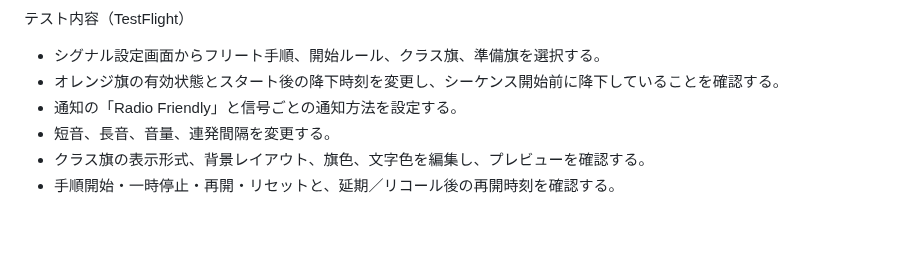
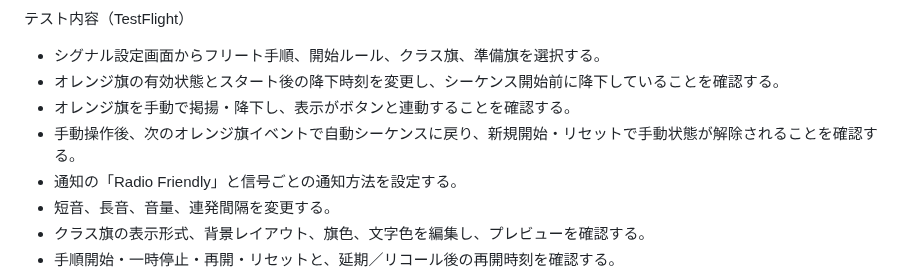
Before and after one commit to GoldenFalcons18/gps-pwa, a Markdown page: ios/TESTFLIGHT.md, the part around the change. Rendered like a GitHub page; blank space fills up the shorter version.

Commit message:
Document manual orange flag test steps

```diff
--- a/ios/TESTFLIGHT.md
+++ b/ios/TESTFLIGHT.md
@@ -1,6 +1,8 @@
 テスト内容（TestFlight）
 - シグナル設定画面からフリート手順、開始ルール、クラス旗、準備旗を選択する。
 - オレンジ旗の有効状態とスタート後の降下時刻を変更し、シーケンス開始前に降下していることを確認する。
+- オレンジ旗を手動で掲揚・降下し、表示がボタンと連動することを確認する。
+- 手動操作後、次のオレンジ旗イベントで自動シーケンスに戻り、新規開始・リセットで手動状態が解除されることを確認する。
 - 通知の「Radio Friendly」と信号ごとの通知方法を設定する。
 - 短音、長音、音量、連発間隔を変更する。
 - クラス旗の表示形式、背景レイアウト、旗色、文字色を編集し、プレビューを確認する。
```
